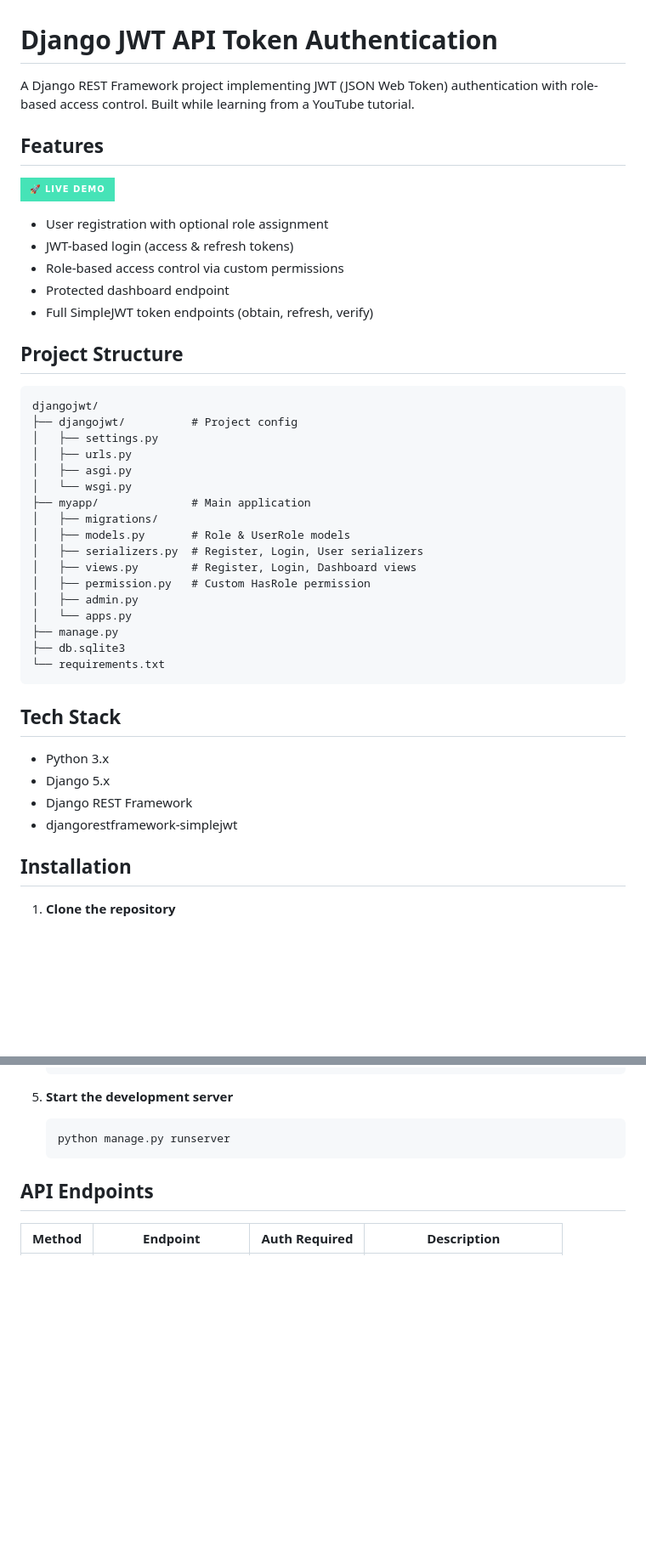
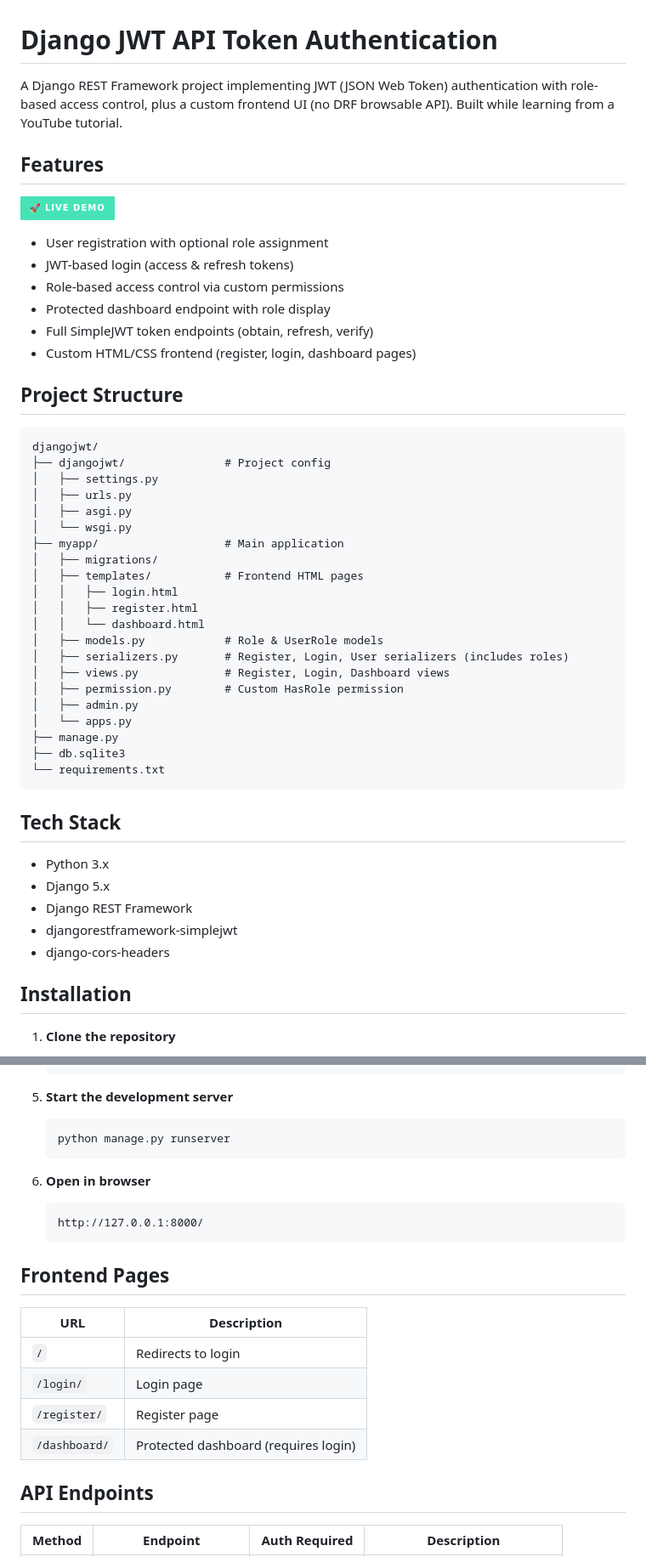
Before and after one commit to BikashGosain/Django-JWT-API-Token-Authentication, a Markdown page: README.md, 2 parts joined by grey strips. Shown at 85% size. GitHub-like rendering; badges without logos; blank space fills up the shorter version.

Commit message:
Enhance README with project details and frontend info
Expanded project description and added details about the custom frontend UI, role display, and frontend pages. Updated installation instructions and API response examples.

````diff
--- a/README.md
+++ b/README.md
@@ -1,31 +1,37 @@
 # Django JWT API Token Authentication
 
-A Django REST Framework project implementing JWT (JSON Web Token) authentication with role-based access control. Built while learning from a YouTube tutorial.
+A Django REST Framework project implementing JWT (JSON Web Token) authentication with role-based access control, plus a custom frontend UI (no DRF browsable API). Built while learning from a YouTube tutorial.
 
 ## Features
+
 <a href="https://web-based-blogging-platform-with-content.onrender.com" target="_blank"><img src="https://img.shields.io/badge/🚀_Live_Demo-46E3B7?style=for-the-badge" /></a>
 
 - User registration with optional role assignment
 - JWT-based login (access & refresh tokens)
 - Role-based access control via custom permissions
-- Protected dashboard endpoint
+- Protected dashboard endpoint with role display
 - Full SimpleJWT token endpoints (obtain, refresh, verify)
+- Custom HTML/CSS frontend (register, login, dashboard pages)
 
 ## Project Structure
 
 ```
 djangojwt/
-├── djangojwt/          # Project config
+├── djangojwt/               # Project config
 │   ├── settings.py
 │   ├── urls.py
 │   ├── asgi.py
 │   └── wsgi.py
-├── myapp/              # Main application
+├── myapp/                   # Main application
 │   ├── migrations/
-│   ├── models.py       # Role & UserRole models
-│   ├── serializers.py  # Register, Login, User serializers
-│   ├── views.py        # Register, Login, Dashboard views
-│   ├── permission.py   # Custom HasRole permission
+│   ├── templates/           # Frontend HTML pages
+│   │   ├── login.html
+│   │   ├── register.html
+│   │   └── dashboard.html
+│   ├── models.py            # Role & UserRole models
+│   ├── serializers.py       # Register, Login, User serializers (includes roles)
+│   ├── views.py             # Register, Login, Dashboard views
+│   ├── permission.py        # Custom HasRole permission
 │   ├── admin.py
 │   └── apps.py
 ├── manage.py
@@ -39,6 +45,7 @@ djangojwt/
 - Django 5.x
 - Django REST Framework
 - djangorestframework-simplejwt
+- django-cors-headers
 
 ## Installation
 
@@ -71,6 +78,20 @@ djangojwt/
    ```bash
    python manage.py runserver
    ```
+
+6. **Open in browser**
+   ```
+   http://127.0.0.1:8000/
+   ```
+
+## Frontend Pages
+
+| URL | Description |
+|-----|-------------|
+| `/` | Redirects to login |
+| `/login/` | Login page |
+| `/register/` | Register page |
+| `/dashboard/` | Protected dashboard (requires login) |
 
 ## API Endpoints
 
````
Also changed, not shown: other parts of README.md (+8 -1 lines).
